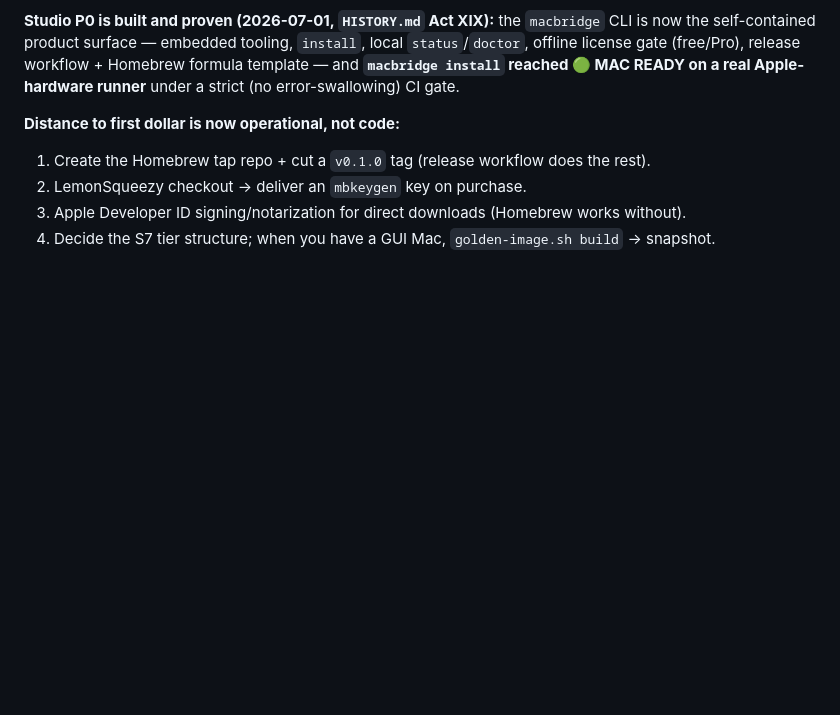
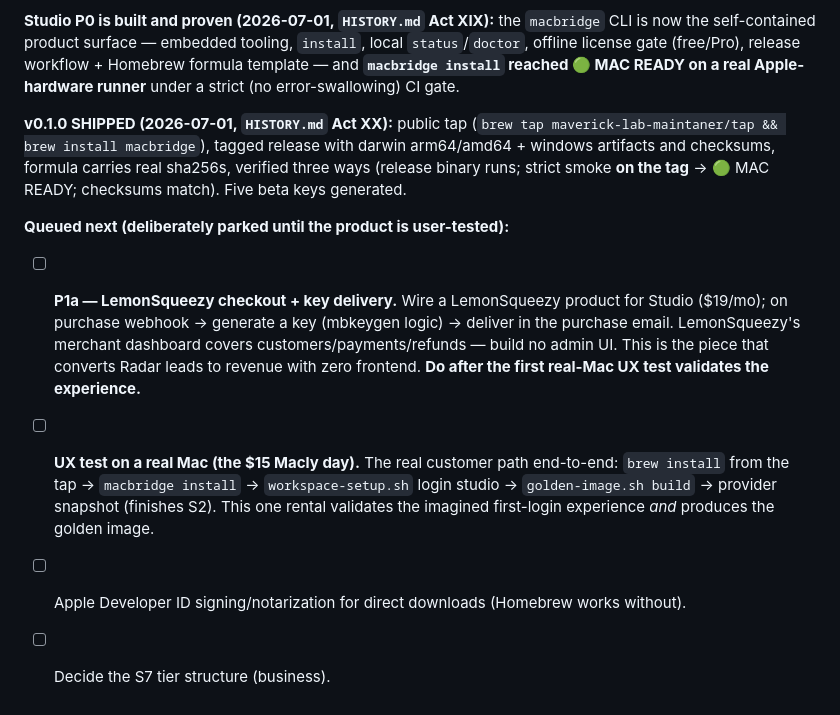
Before and after one commit to Maverick-lab-maintaner/macbridge-bootstrap, a Markdown page: shortlist.md, the part around the change. Drawn GitHub-style; blank space fills up the shorter version.

Commit message:
docs: queue LemonSqueezy + real-Mac UX test; record v0.1.0 shipped (#16)
Co-authored-by: Maverix Labs <dev@maverixlabs.com>
Co-authored-by: Claude Fable 5 <noreply@anthropic.com>

```diff
--- a/shortlist.md
+++ b/shortlist.md
@@ -124,8 +124,22 @@ is now the self-contained product surface — embedded tooling, `install`, local
 template — and **`macbridge install` reached 🟢 MAC READY on a real Apple-hardware runner**
 under a strict (no error-swallowing) CI gate.
 
-**Distance to first dollar is now operational, not code:**
-1. Create the Homebrew tap repo + cut a `v0.1.0` tag (release workflow does the rest).
-2. LemonSqueezy checkout → deliver an `mbkeygen` key on purchase.
-3. Apple Developer ID signing/notarization for direct downloads (Homebrew works without).
-4. Decide the S7 tier structure; when you have a GUI Mac, `golden-image.sh build` → snapshot.
+**v0.1.0 SHIPPED (2026-07-01, `HISTORY.md` Act XX):** public tap
+(`brew tap maverick-lab-maintaner/tap && brew install macbridge`), tagged release with
+darwin arm64/amd64 + windows artifacts and checksums, formula carries real sha256s,
+verified three ways (release binary runs; strict smoke **on the tag** → 🟢 MAC READY;
+checksums match). Five beta keys generated.
+
+**Queued next (deliberately parked until the product is user-tested):**
+
+- [ ] **P1a — LemonSqueezy checkout + key delivery.** Wire a LemonSqueezy product for
+  Studio ($19/mo); on purchase webhook → generate a key (mbkeygen logic) → deliver in the
+  purchase email. LemonSqueezy's merchant dashboard covers customers/payments/refunds —
+  build no admin UI. This is the piece that converts Radar leads to revenue with zero
+  frontend. **Do after the first real-Mac UX test validates the experience.**
+- [ ] **UX test on a real Mac (the $15 Macly day).** The real customer path end-to-end:
+  `brew install` from the tap → `macbridge install` → `workspace-setup.sh` login studio →
+  `golden-image.sh build` → provider snapshot (finishes S2). This one rental validates the
+  imagined first-login experience *and* produces the golden image.
+- [ ] Apple Developer ID signing/notarization for direct downloads (Homebrew works without).
+- [ ] Decide the S7 tier structure (business).
```
